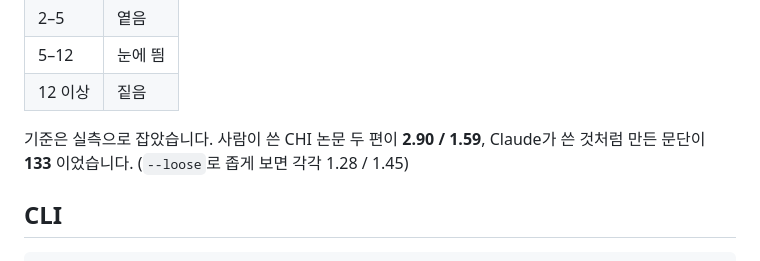
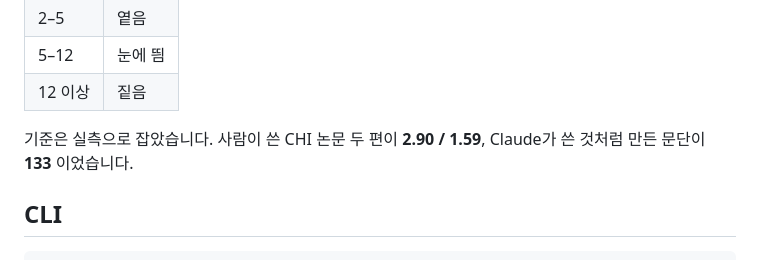
Before and after one commit to YangSeungWon/pdf-claudish-checker, a Markdown page: README.md, the part around the change. Rendered like a GitHub page.

Commit message:
README: 없어진 --loose 언급 하나 제거
Co-Authored-By: Claude Opus 5 <noreply@anthropic.com>

```diff
--- a/README.md
+++ b/README.md
@@ -58,7 +58,6 @@ Claude / Claude Code 가 쓰는 글의 버릇입니다. 틀린 쪽을 세워 두
 
 기준은 실측으로 잡았습니다. 사람이 쓴 CHI 논문 두 편이 **2.90 / 1.59**,
 Claude가 쓴 것처럼 만든 문단이 **133** 이었습니다.
-(`--loose`로 좁게 보면 각각 1.28 / 1.45)
 
 ## CLI
 
```
